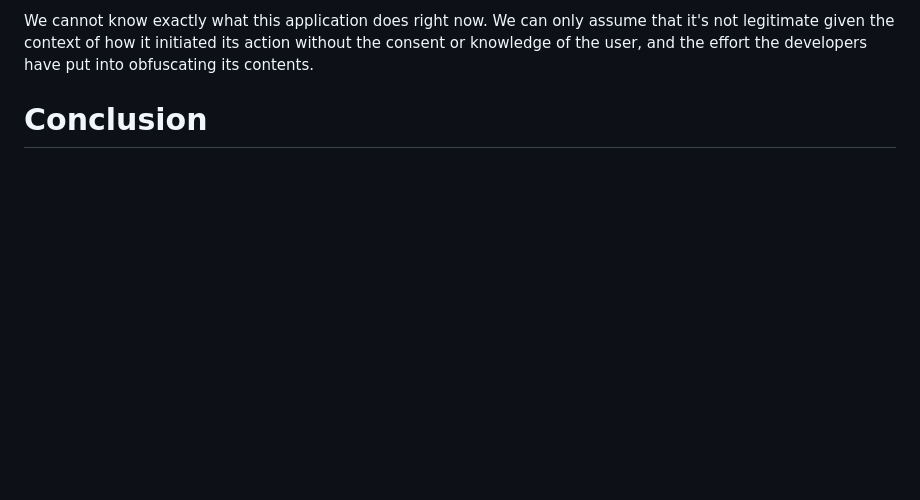
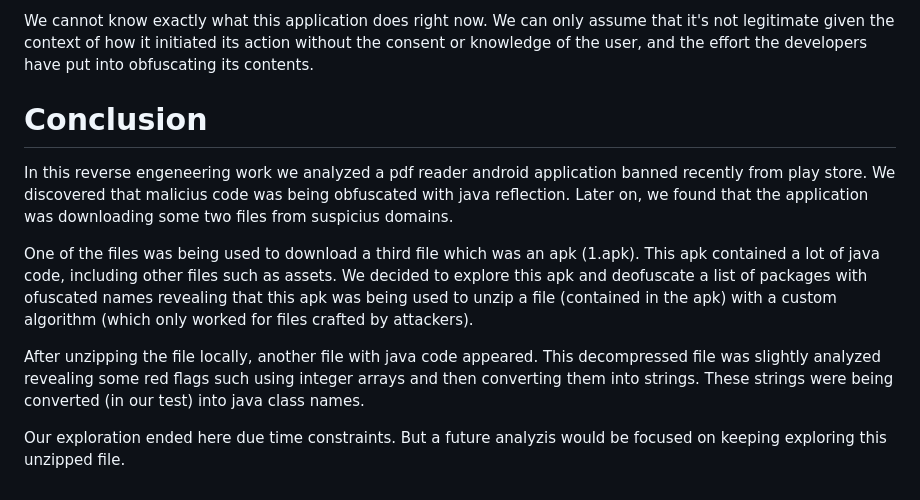
Before and after one commit to davidjosearaujo/re-android-reversing, a Markdown page: docs/Report.md, the part around the change. Rendered like a GitHub page; blank space fills up the shorter version.

Commit message:
Add conclusion

```diff
--- a/docs/Report.md
+++ b/docs/Report.md
@@ -818,3 +818,10 @@ The fascinating thing about this approach is that with a single array of shorts,
 We cannot know exactly what this application does right now. We can only assume that it's not legitimate given the context of how it initiated its action without the consent or knowledge of the user, and the effort the developers have put into obfuscating its contents.
 
 # Conclusion
+In this reverse engeneering work we analyzed a pdf reader android application banned recently from play store. We discovered that malicius code was being obfuscated with java reflection. Later on, we found that the application was downloading some two files from suspicius domains.
+
+One of the files was being used to download a third file which was an apk (1.apk). This apk contained a lot of java code, including other files such as assets. We decided to explore this apk and deofuscate a list of packages with ofuscated names revealing that this apk was being used to unzip a file (contained in the apk) with a custom algorithm (which only worked for files crafted by attackers).
+
+After unzipping the file locally, another file with java code appeared. This decompressed file was slightly analyzed revealing some red flags such using integer arrays and then converting them into strings. These strings were being converted (in our test) into java class names.
+
+Our exploration ended here due time constraints. But a future analyzis would be focused on keeping exploring this unzipped file.
```
